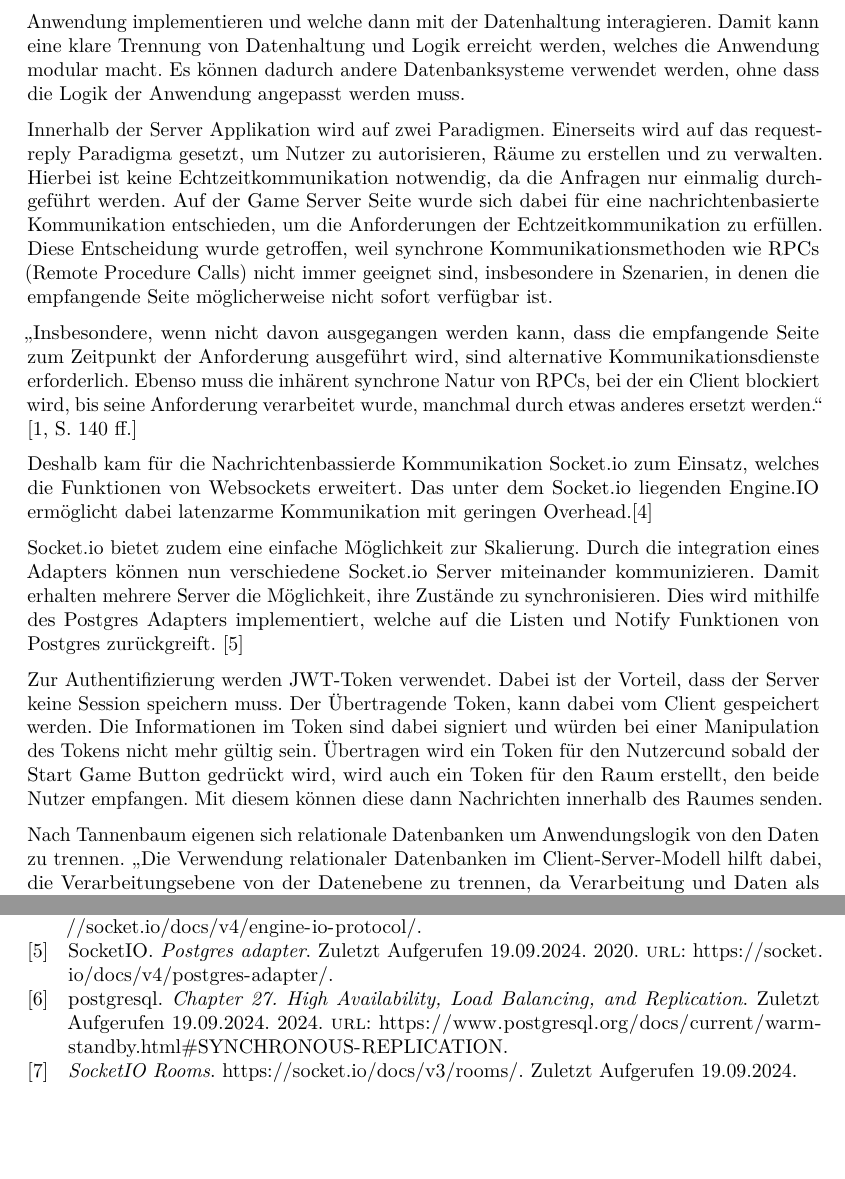
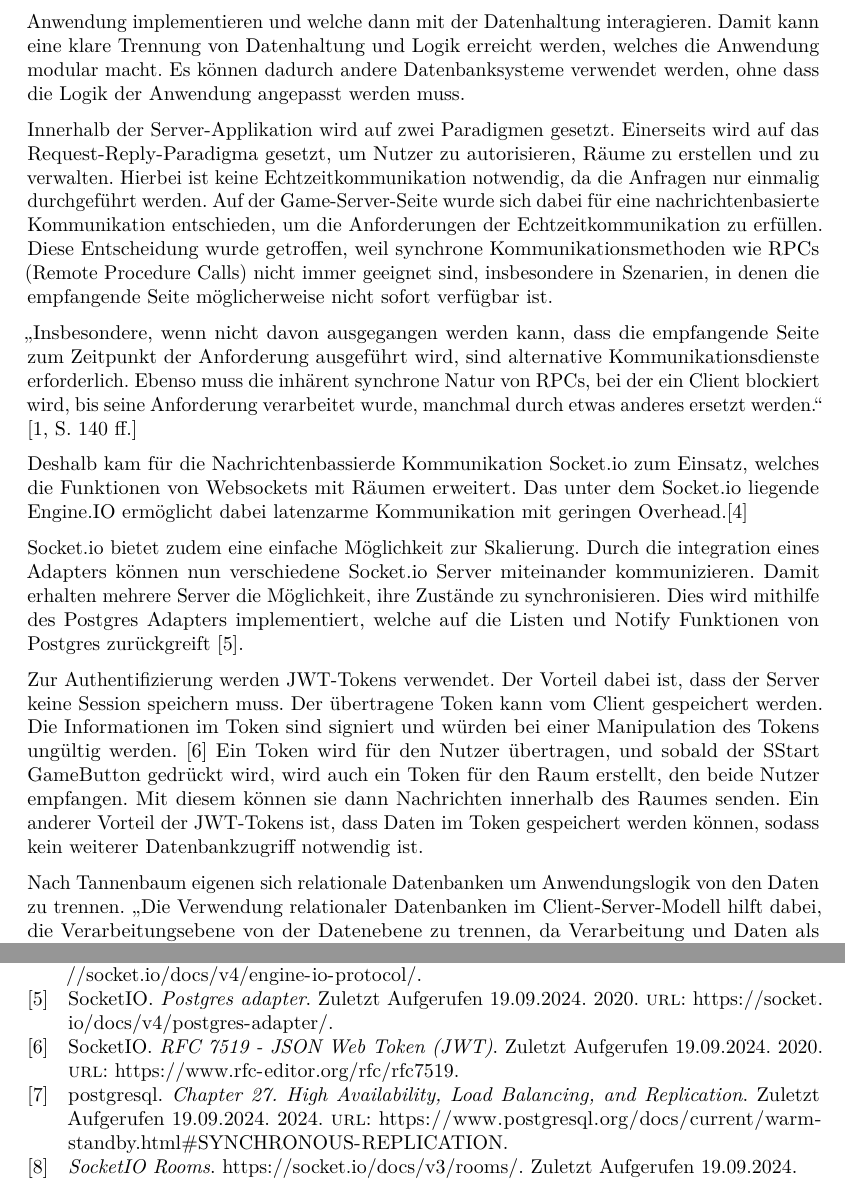
Before and after one commit to Maytastico/trash-pong, a LaTeX document (Doku/Dokumentation/IoTarc42.tex): two parts of pages 5 and 17 of 17, joined at a grey line, cut so that both start at the same text, the shorter picture padded with empty space. Compiled offline with pdfLaTeX.

Commit message:
added grammar changed

```diff
--- a/Doku/Dokumentation/IoTarc42.tex
+++ b/Doku/Dokumentation/IoTarc42.tex
@@ -203,10 +203,10 @@ Diese wiederum interagiert dabei mit \glqq Controllern \grqq{}, die die Logik de
 mit der Datenhaltung interagieren. Damit kann eine klare Trennung von Datenhaltung und Logik erreicht werden, welches die Anwendung
 modular macht. Es können dadurch andere Datenbanksysteme verwendet werden, ohne dass die Logik der Anwendung angepasst werden muss.
 
-Innerhalb der Server Applikation wird auf zwei Paradigmen.
-Einerseits wird auf das request-reply Paradigma gesetzt, um Nutzer zu autorisieren, Räume zu erstellen und zu verwalten.
+Innerhalb der Server-Applikation wird auf zwei Paradigmen gesetzt.
+Einerseits wird auf das Request-Reply-Paradigma gesetzt, um Nutzer zu autorisieren, Räume zu erstellen und zu verwalten.
 Hierbei ist keine Echtzeitkommunikation notwendig, da die Anfragen nur einmalig durchgeführt werden.
-Auf der Game Server Seite wurde sich dabei für eine nachrichtenbasierte Kommunikation entschieden,
+Auf der Game-Server-Seite wurde sich dabei für eine nachrichtenbasierte Kommunikation entschieden,
 um die Anforderungen der Echtzeitkommunikation zu erfüllen. Diese Entscheidung wurde getroffen,
 weil synchrone Kommunikationsmethoden wie RPCs (Remote Procedure Calls) nicht immer geeignet
 sind, insbesondere in Szenarien, in denen die empfangende Seite möglicherweise nicht sofort
@@ -220,22 +220,25 @@ bei der ein Client blockiert wird, bis seine Anforderung verarbeitet wurde,
 manchmal durch etwas anderes ersetzt werden.\grqq{} \cite[S. 140 ff.]{tanenbaum2007distributed}
 
 Deshalb kam für die Nachrichtenbassierde Kommunikation Socket.io zum Einsatz,
-welches die Funktionen von Websockets erweitert.
-Das unter dem Socket.io liegenden Engine.IO ermöglicht dabei latenzarme Kommunikation
+welches die Funktionen von Websockets mit Räumen erweitert.
+Das unter dem Socket.io liegende Engine.IO ermöglicht dabei latenzarme Kommunikation
 mit geringen Overhead.\cite[]{engine-io-protocol}
 
 Socket.io bietet zudem eine einfache Möglichkeit zur Skalierung. Durch die integration
 eines Adapters können nun verschiedene Socket.io Server miteinander kommunizieren.
 Damit erhalten mehrere Server die Möglichkeit, ihre Zustände zu synchronisieren.
 Dies wird mithilfe des Postgres Adapters implementiert, welche auf die Listen und Notify
-Funktionen von Postgres zurückgreift. \cite[]{postgres-adapter}
+Funktionen von Postgres zurückgreift \cite[]{postgres-adapter}.
 
-Zur Authentifizierung werden JWT-Token verwendet. Dabei ist der Vorteil, dass der Server keine Session speichern muss.
-Der Übertragende Token, kann dabei vom Client gespeichert werden. Die Informationen im Token sind
-dabei signiert und würden bei einer Manipulation des Tokens nicht mehr gültig sein.
-Übertragen wird ein Token für den Nutzercund sobald der Start Game Button gedrückt wird, wird auch
-ein Token für den Raum erstellt, den beide Nutzer empfangen.
-Mit diesem können diese dann Nachrichten innerhalb des Raumes senden.
+Zur Authentifizierung werden JWT-Tokens verwendet.
+Der Vorteil dabei ist, dass der Server keine Session speichern muss.
+Der übertragene Token kann vom Client gespeichert werden.
+Die Informationen im Token sind signiert und würden bei einer Manipulation des Tokens ungültig werden. \cite[]{jwt-rfc}
+Ein Token wird für den Nutzer übertragen, und sobald der "Start Game"-Button gedrückt wird,
+wird auch ein Token für den Raum erstellt, den beide Nutzer empfangen.
+Mit diesem können sie dann Nachrichten innerhalb des Raumes senden.
+Ein anderer Vorteil der JWT-Tokens ist, dass Daten im Token gespeichert werden können,
+sodass kein weiterer Datenbankzugriff notwendig ist.
 
 Nach Tannenbaum eigenen sich relationale Datenbanken um Anwendungslogik von den Daten zu trennen.
 \glqq Die Verwendung relationaler Datenbanken im Client-Server-Modell hilft dabei,
```
Also changed, not shown: Doku/Dokumentation/Literatur.bib (+7 -0 lines), Doku/Dokumentation/IoTarc42.pdf, Doku/Dokumentation/IoTarc42.tex (3 more changed lines), 1 other file.
